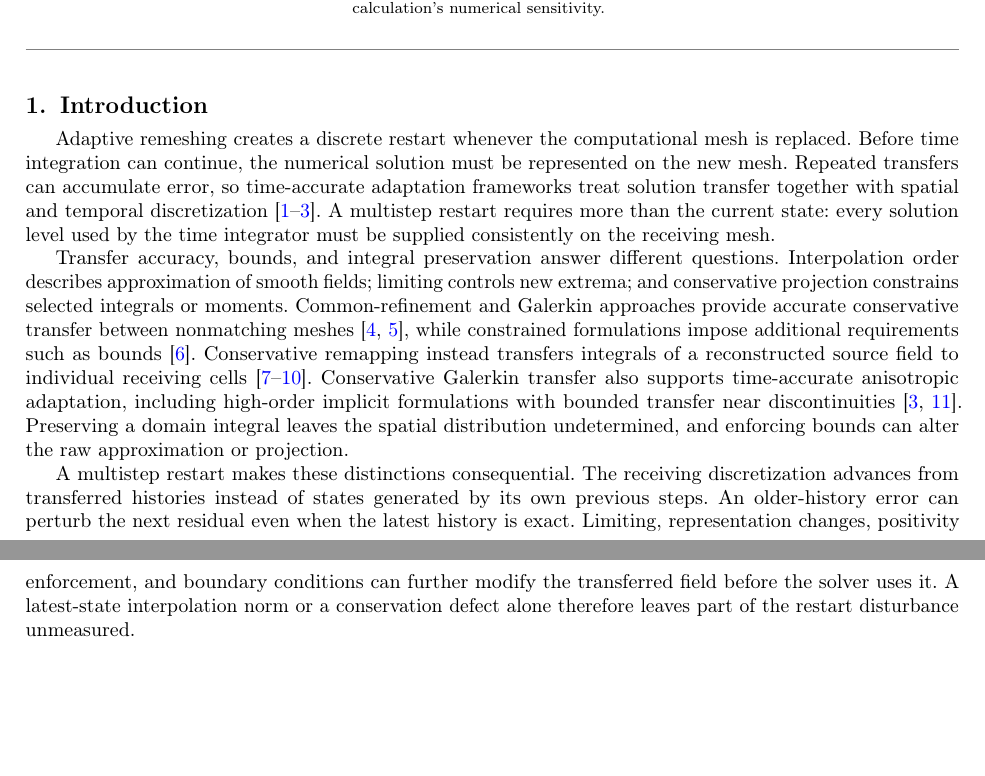
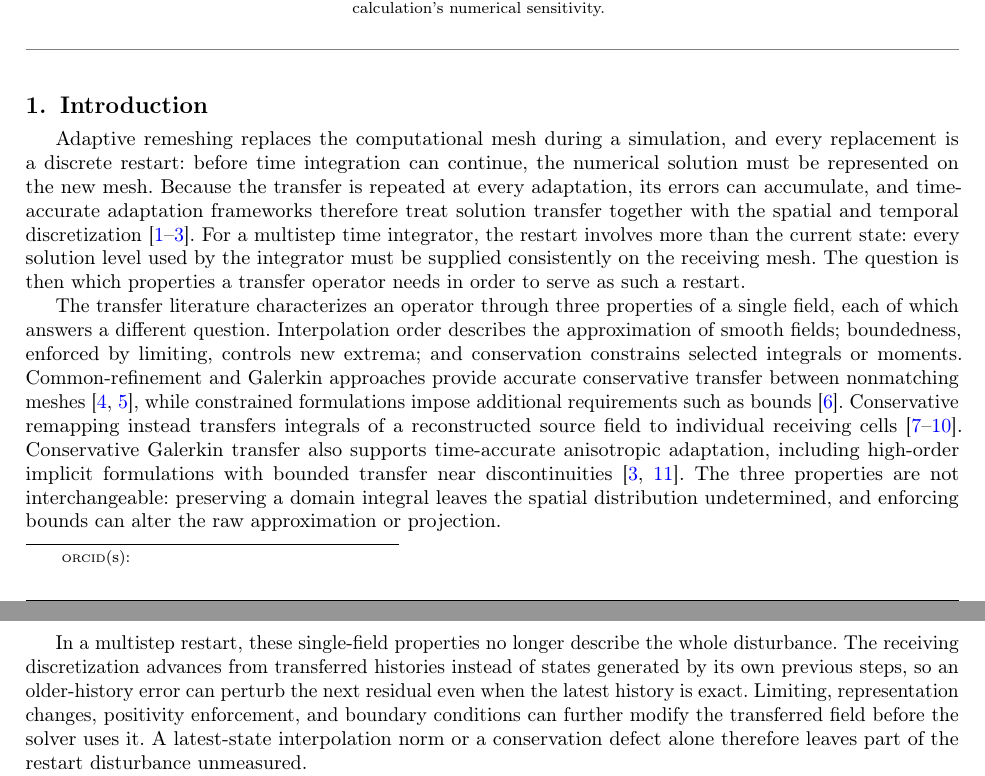
Before and after one commit to rois1995/InterpolationPaper, a LaTeX paper (paper.tex): two parts of pages 2 and 3 of 25, joined at a grey line, cut so that both start at the same text, the shorter picture padded with empty space. Compiled offline with pdfLaTeX; a LaTeX package or settings file that is missing is left out.

Commit message:
Connect the opening paragraphs of the introduction
Co-Authored-By: Claude Opus 5.5 <noreply@anthropic.com>
Claude-Session: https://claude.ai/code/session_01HY4z4EwQkUR1CoPD8F5qK9

```diff
--- a/paper.tex
+++ b/paper.tex
@@ -208,11 +208,11 @@ Galerkin projection \sep Backward differentiation \sep Finite-volume methods
 \section{Introduction}
 \label{sec:introduction}
 
-Adaptive remeshing creates a discrete restart whenever the computational mesh is replaced. Before time integration can continue, the numerical solution must be represented on the new mesh. Repeated transfers can accumulate error, so time-accurate adaptation frameworks treat solution transfer together with spatial and temporal discretization~\cite{AlauzetLoseilleOlivier2018,SauvageAlauzetDervieux2024,LevyMay2025}. A multistep restart requires more than the current state: every solution level used by the time integrator must be supplied consistently on the receiving mesh.
+Adaptive remeshing replaces the computational mesh during a simulation, and every replacement is a discrete restart: before time integration can continue, the numerical solution must be represented on the new mesh. Because the transfer is repeated at every adaptation, its errors can accumulate, and time-accurate adaptation frameworks therefore treat solution transfer together with the spatial and temporal discretization~\cite{AlauzetLoseilleOlivier2018,SauvageAlauzetDervieux2024,LevyMay2025}. For a multistep time integrator, the restart involves more than the current state: every solution level used by the integrator must be supplied consistently on the receiving mesh. The question is then which properties a transfer operator needs in order to serve as such a restart.
 
-Transfer accuracy, bounds, and integral preservation answer different questions. Interpolation order describes approximation of smooth fields; limiting controls new extrema; and conservative projection constrains selected integrals or moments. Common-refinement and Galerkin approaches provide accurate conservative transfer between nonmatching meshes~\cite{JiaoHeath2004,FarrellMaddison2011}, while constrained formulations impose additional requirements such as bounds~\cite{MaddisonHiester2017}. Conservative remapping instead transfers integrals of a reconstructed source field to individual receiving cells~\cite{DukowiczKodis1987,MargolinShashkov2003,AlauzetMehrenberger2010,Alauzet2016}. Conservative Galerkin transfer also supports time-accurate anisotropic adaptation, including high-order implicit formulations with bounded transfer near discontinuities~\cite{LevyMay2024,LevyMay2025}. Preserving a domain integral leaves the spatial distribution undetermined, and enforcing bounds can alter the raw approximation or projection.
+The transfer literature characterizes an operator through three properties of a single field, each of which answers a different question. Interpolation order describes the approximation of smooth fields; boundedness, enforced by limiting, controls new extrema; and conservation constrains selected integrals or moments. Common-refinement and Galerkin approaches provide accurate conservative transfer between nonmatching meshes~\cite{JiaoHeath2004,FarrellMaddison2011}, while constrained formulations impose additional requirements such as bounds~\cite{MaddisonHiester2017}. Conservative remapping instead transfers integrals of a reconstructed source field to individual receiving cells~\cite{DukowiczKodis1987,MargolinShashkov2003,AlauzetMehrenberger2010,Alauzet2016}. Conservative Galerkin transfer also supports time-accurate anisotropic adaptation, including high-order implicit formulations with bounded transfer near discontinuities~\cite{LevyMay2024,LevyMay2025}. The three properties are not interchangeable: preserving a domain integral leaves the spatial distribution undetermined, and enforcing bounds can alter the raw approximation or projection.
 
-A multistep restart makes these distinctions consequential. The receiving discretization advances from transferred histories instead of states generated by its own previous steps. An older-history error can perturb the next residual even when the latest history is exact. Limiting, representation changes, positivity enforcement, and boundary conditions can further modify the transferred field before the solver uses it. A latest-state interpolation norm or a conservation defect alone therefore leaves part of the restart disturbance unmeasured.
+In a multistep restart, these single-field properties no longer describe the whole disturbance. The receiving discretization advances from transferred histories instead of states generated by its own previous steps, so an older-history error can perturb the next residual even when the latest history is exact. Limiting, representation changes, positivity enforcement, and boundary conditions can further modify the transferred field before the solver uses it. A latest-state interpolation norm or a conservation defect alone therefore leaves part of the restart disturbance unmeasured.
 
 The study analyzes solution transfer as a restart operator for a vertex-centered finite-volume discretization advanced with the second-order backward differentiation formula (BDF2), and asks which properties of the operator govern the subsequent flow evolution and aerodynamic loads. Four transfer families---nearest-neighbor Taylor interpolation (NN), barycentric interpolation (BAR), continuous Galerkin projection (GP), and conservative control-volume transfer (CV)---are compared, together with a bounded global correction (GC) that isolates the effect of enforcing a domain integral; numerical suffixes, as in NN1 or GP2, give the nominal smooth-field order. The control-volume transfer is posed as a Petrov--Galerkin condition on the solver's median-dual cells: before limiting and away from the boundary trace, it preserves the integral of the transferred field over every receiving control volume, and it preserves the solver integral globally. It thus serves as a locally conservative finite-volume comparator for the Galerkin projection, which constrains integrals against continuous basis functions.
 
```
Also changed, not shown: paper.pdf.
